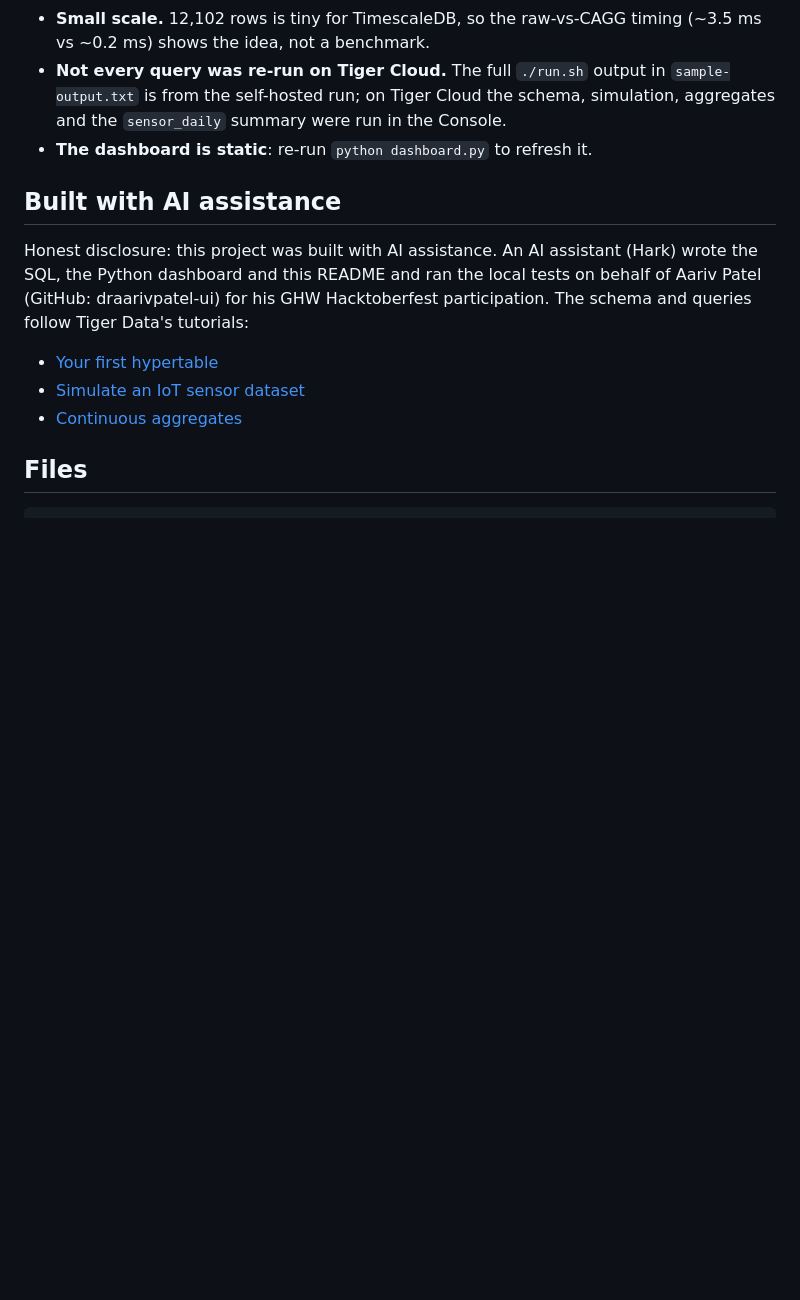
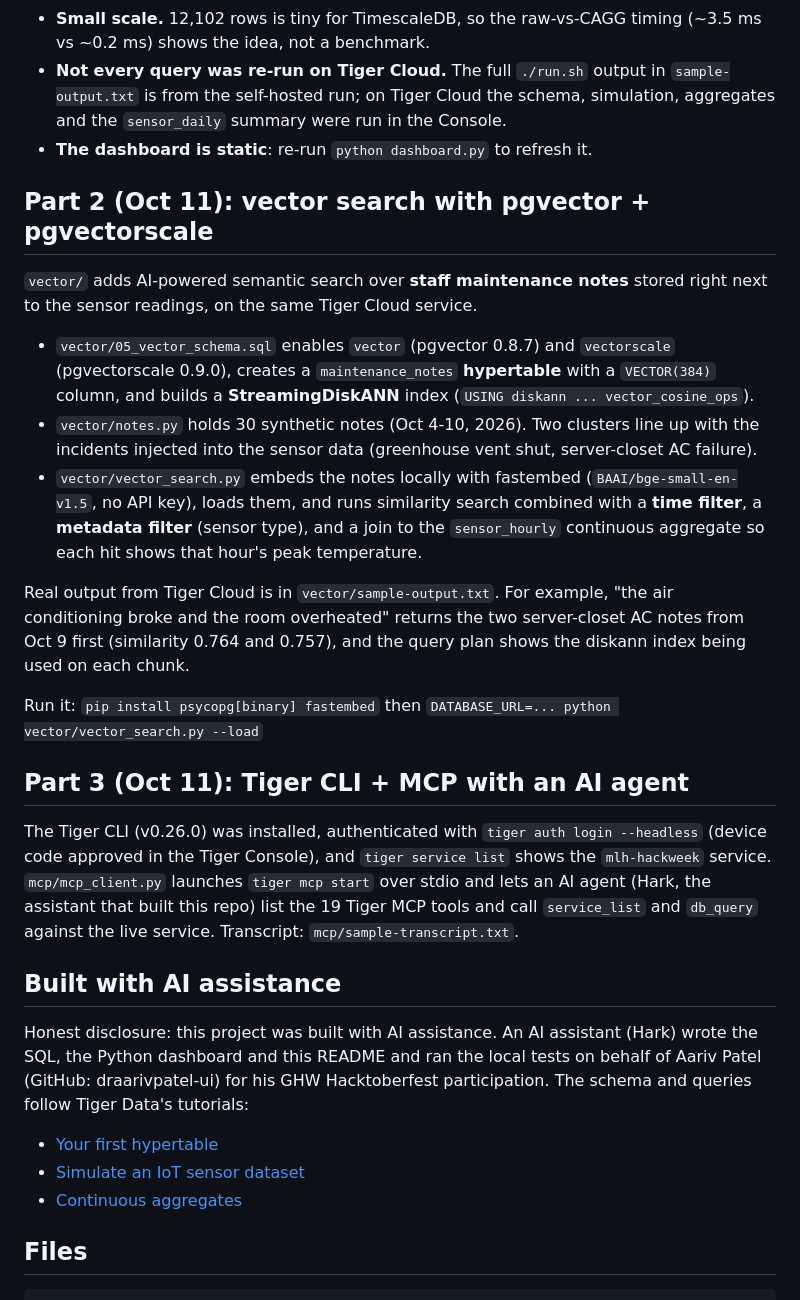
Before and after one commit to draarivpatel-ui/tiger-sense-pulse, a Markdown page: README.md, the part around the change. Drawn GitHub-style; blank space fills up the shorter version.

```diff
--- a/README.md
+++ b/README.md
@@ -92,6 +92,22 @@ Note: `sample-output.txt` shows times in UTC.
 - **Not every query was re-run on Tiger Cloud.** The full `./run.sh` output in `sample-output.txt` is from the self-hosted run; on Tiger Cloud the schema, simulation, aggregates and the `sensor_daily` summary were run in the Console.
 - **The dashboard is static**: re-run `python dashboard.py` to refresh it.
 
+## Part 2 (Oct 11): vector search with pgvector + pgvectorscale
+
+`vector/` adds AI-powered semantic search over **staff maintenance notes** stored right next to the sensor readings, on the same Tiger Cloud service.
+
+- `vector/05_vector_schema.sql` enables `vector` (pgvector 0.8.7) and `vectorscale` (pgvectorscale 0.9.0), creates a `maintenance_notes` **hypertable** with a `VECTOR(384)` column, and builds a **StreamingDiskANN** index (`USING diskann ... vector_cosine_ops`).
+- `vector/notes.py` holds 30 synthetic notes (Oct 4-10, 2026). Two clusters line up with the incidents injected into the sensor data (greenhouse vent shut, server-closet AC failure).
+- `vector/vector_search.py` embeds the notes locally with fastembed (`BAAI/bge-small-en-v1.5`, no API key), loads them, and runs similarity search combined with a **time filter**, a **metadata filter** (sensor type), and a join to the `sensor_hourly` continuous aggregate so each hit shows that hour's peak temperature.
+
+Real output from Tiger Cloud is in `vector/sample-output.txt`. For example, "the air conditioning broke and the room overheated" returns the two server-closet AC notes from Oct 9 first (similarity 0.764 and 0.757), and the query plan shows the diskann index being used on each chunk.
+
+Run it: `pip install psycopg[binary] fastembed` then `DATABASE_URL=... python vector/vector_search.py --load`
+
+## Part 3 (Oct 11): Tiger CLI + MCP with an AI agent
+
+The Tiger CLI (v0.26.0) was installed, authenticated with `tiger auth login --headless` (device code approved in the Tiger Console), and `tiger service list` shows the `mlh-hackweek` service. `mcp/mcp_client.py` launches `tiger mcp start` over stdio and lets an AI agent (Hark, the assistant that built this repo) list the 19 Tiger MCP tools and call `service_list` and `db_query` against the live service. Transcript: `mcp/sample-transcript.txt`.
+
 ## Built with AI assistance
 
 Honest disclosure: this project was built with AI assistance. An AI assistant (Hark) wrote the SQL, the Python dashboard and this README and ran the local tests on behalf of Aariv Patel (GitHub: draarivpatel-ui) for his GHW Hacktoberfest participation. The schema and queries follow Tiger Data's tutorials:
```
